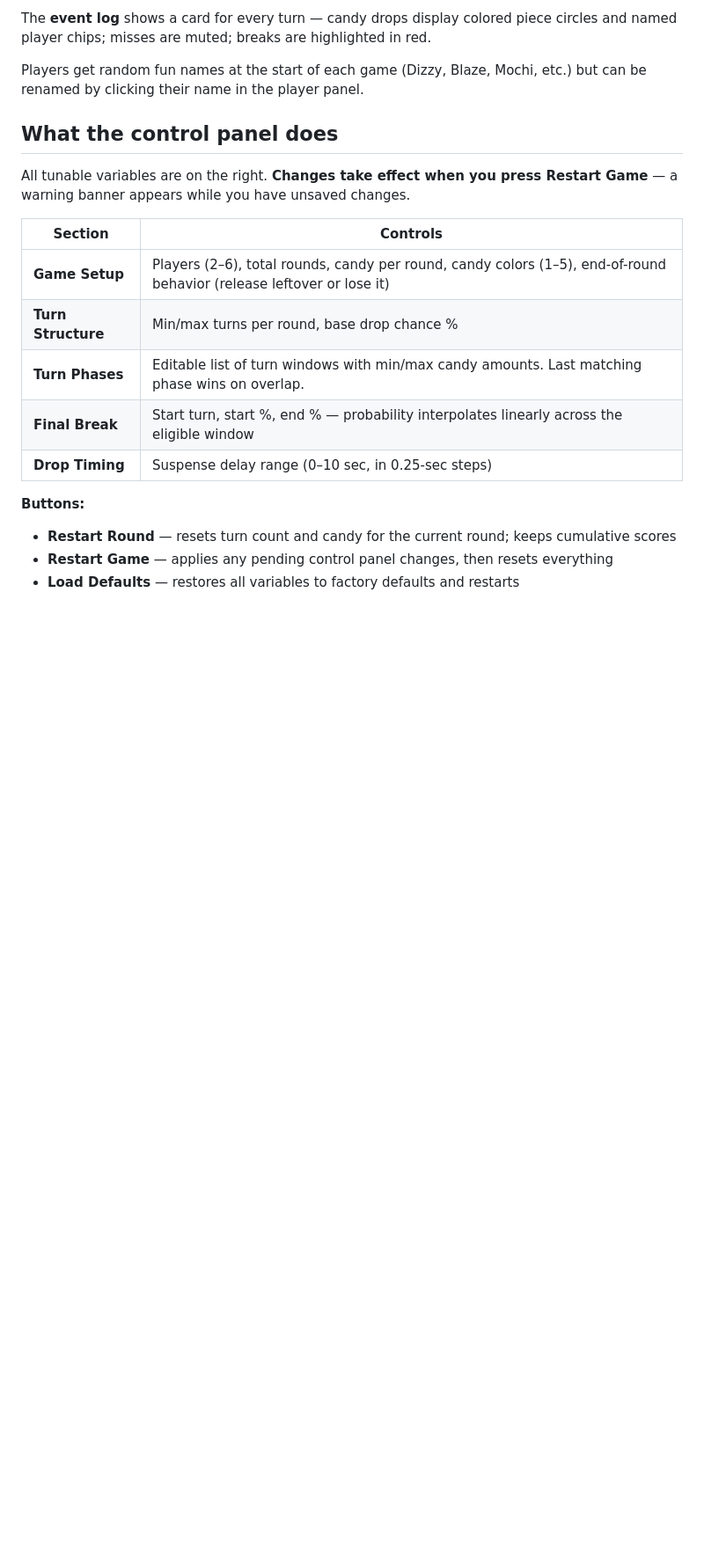
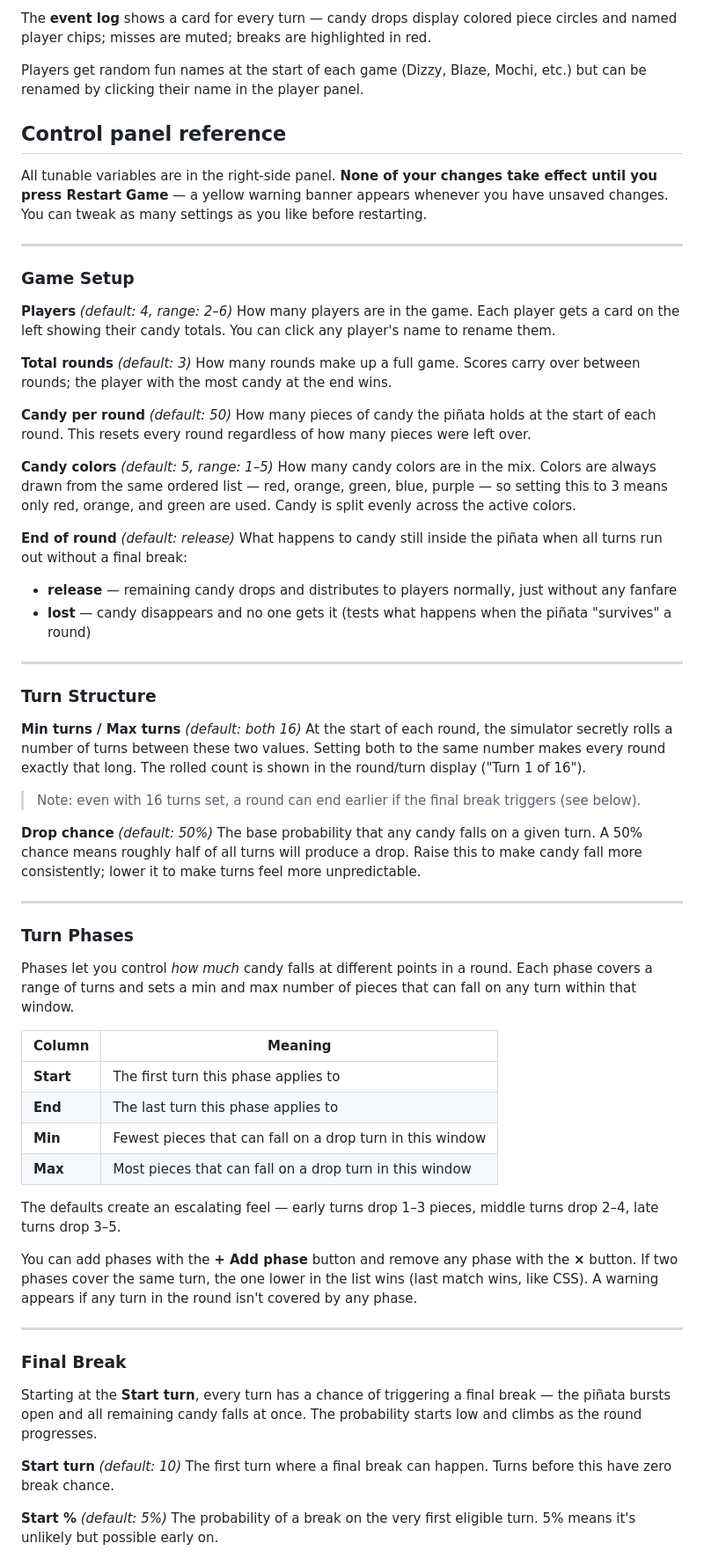
Before and after one commit to macamp0328/pinata-panic-simulator, a Markdown page: README.md, the part around one of its changes. Shown at 88% size. Drawn GitHub-style; blank space fills up the shorter version.

Commit message:
Expand README with full control panel reference for non-technical users
Replace the terse summary table with a plain-English walkthrough of every
setting: what it does, what the default is, what range is valid, and when
you'd want to change it. Includes a callout explaining the turn-phase
last-match-wins rule and the final break probability curve.

Co-Authored-By: Claude Sonnet 4.6 <noreply@anthropic.com>

```diff
--- a/README.md
+++ b/README.md
@@ -21,19 +21,69 @@ The **event log** shows a card for every turn — candy drops display colored pi
 
 Players get random fun names at the start of each game (Dizzy, Blaze, Mochi, etc.) but can be renamed by clicking their name in the player panel.
 
-## What the control panel does
+## Control panel reference
 
-All tunable variables are on the right. **Changes take effect when you press Restart Game** — a warning banner appears while you have unsaved changes.
+All tunable variables are in the right-side panel. **None of your changes take effect until you press Restart Game** — a yellow warning banner appears whenever you have unsaved changes. You can tweak as many settings as you like before restarting.
 
-| Section | Controls |
+---
+
+### Game Setup
+
+**Players** *(default: 4, range: 2–6)*
+How many players are in the game. Each player gets a card on the left showing their candy totals. You can click any player's name to rename them.
+
+**Total rounds** *(default: 3)*
+How many rounds make up a full game. Scores carry over between rounds; the player with the most candy at the end wins.
+
+**Candy per round** *(default: 50)*
+How many pieces of candy the piñata holds at the start of each round. This resets every round regardless of how many pieces were left over.
+
+**Candy colors** *(default: 5, range: 1–5)*
+How many candy colors are in the mix. Colors are always drawn from the same ordered list — red, orange, green, blue, purple — so setting this to 3 means only red, orange, and green are used. Candy is split evenly across the active colors.
+
+**End of round** *(default: release)*
+What happens to candy still inside the piñata when all turns run out without a final break:
+- **release** — remaining candy drops and distributes to players normally, just without any fanfare
+- **lost** — candy disappears and no one gets it (tests what happens when the piñata "survives" a round)
+
+---
+
+### Turn Structure
+
+**Min turns / Max turns** *(default: both 16)*
+At the start of each round, the simulator secretly rolls a number of turns between these two values. Setting both to the same number makes every round exactly that long. The rolled count is shown in the round/turn display ("Turn 1 of 16").
+
+> Note: even with 16 turns set, a round can end earlier if the final break triggers (see below).
+
+**Drop chance** *(default: 50%)*
+The base probability that any candy falls on a given turn. A 50% chance means roughly half of all turns will produce a drop. Raise this to make candy fall more consistently; lower it to make turns feel more unpredictable.
+
+---
+
+### Turn Phases
+
+Phases let you control *how much* candy falls at different points in a round. Each phase covers a range of turns and sets a min and max number of pieces that can fall on any turn within that window.
+
+| Column | Meaning |
 |---|---|
-| **Game Setup** | Players (2–6), total rounds, candy per round, candy colors (1–5), end-of-round behavior (release leftover or lose it) |
-| **Turn Structure** | Min/max turns per round, base drop chance % |
-| **Turn Phases** | Editable list of turn windows with min/max candy amounts. Last matching phase wins on overlap. |
-| **Final Break** | Start turn, start %, end % — probability interpolates linearly across the eligible window |
-| **Drop Timing** | Suspense delay range (0–10 sec, in 0.25-sec steps) |
+| **Start** | The first turn this phase applies to |
+| **End** | The last turn this phase applies to |
+| **Min** | Fewest pieces that can fall on a drop turn in this window |
+| **Max** | Most pieces that can fall on a drop turn in this window |
 
-**Buttons:**
-- **Restart Round** — resets turn count and candy for the current round; keeps cumulative scores
-- **Restart Game** — applies any pending control panel changes, then resets everything
-- **Load Defaults** — restores all variables to factory defaults and restarts
+The defaults create an escalating feel — early turns drop 1–3 pieces, middle turns drop 2–4, late turns drop 3–5.
+
+You can add phases with the **+ Add phase** button and remove any phase with the **×** button. If two phases cover the same turn, the one lower in the list wins (last match wins, like CSS). A warning appears if any turn in the round isn't covered by any phase.
+
+---
+
+### Final Break
+
+Starting at the **Start turn**, every turn has a chance of triggering a final break — the piñata bursts open and all remaining candy falls at once. The probability starts low and climbs as the round progresses.
+
+**Start turn** *(default: 10)*
+The first turn where a final break can happen. Turns before this have zero break chance.
+
+**Start %** *(default: 5%)*
+The probability of a break on the very first eligible turn. 5% means it's unlikely but possible early on.
+
```
Also changed, not shown: other parts of README.md (+21 -0 lines).
